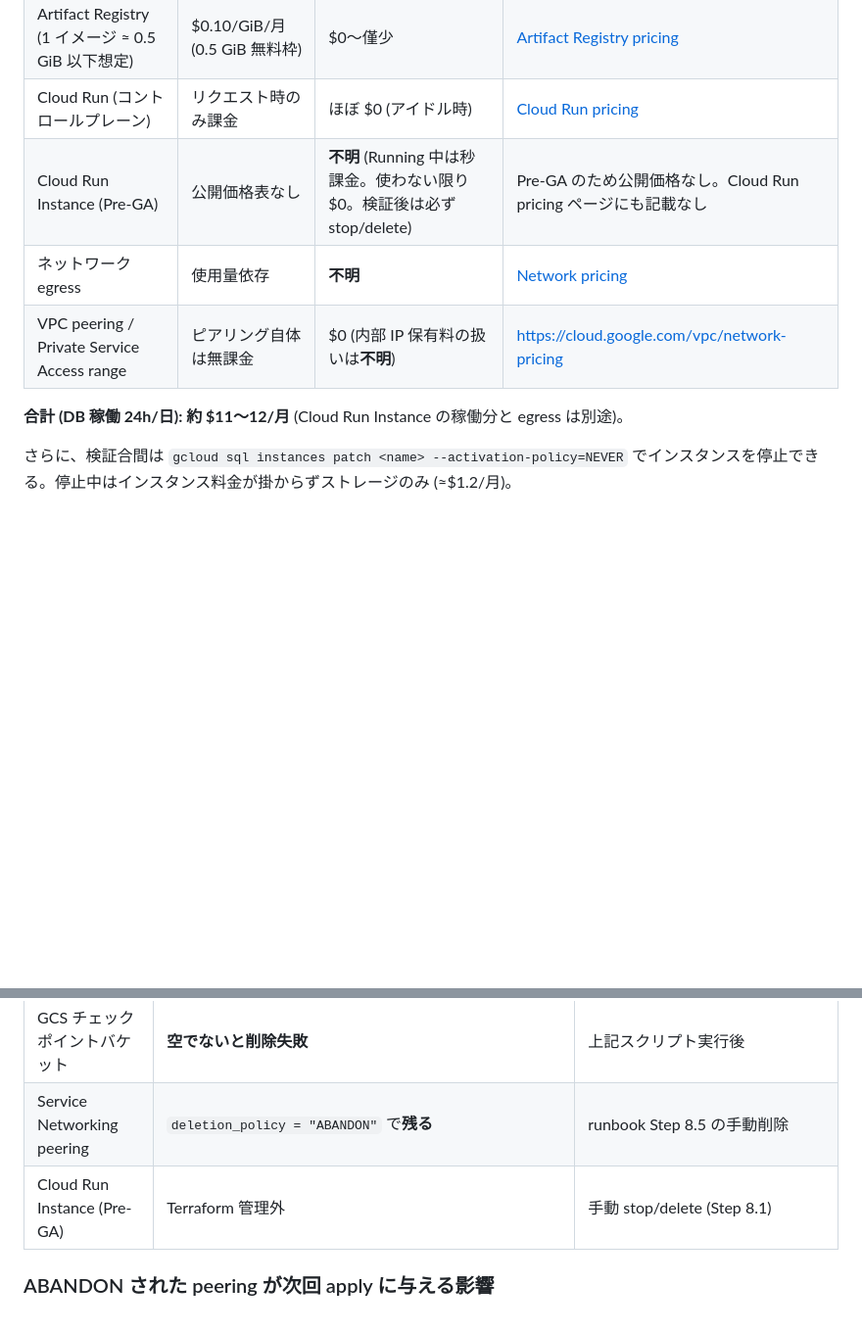
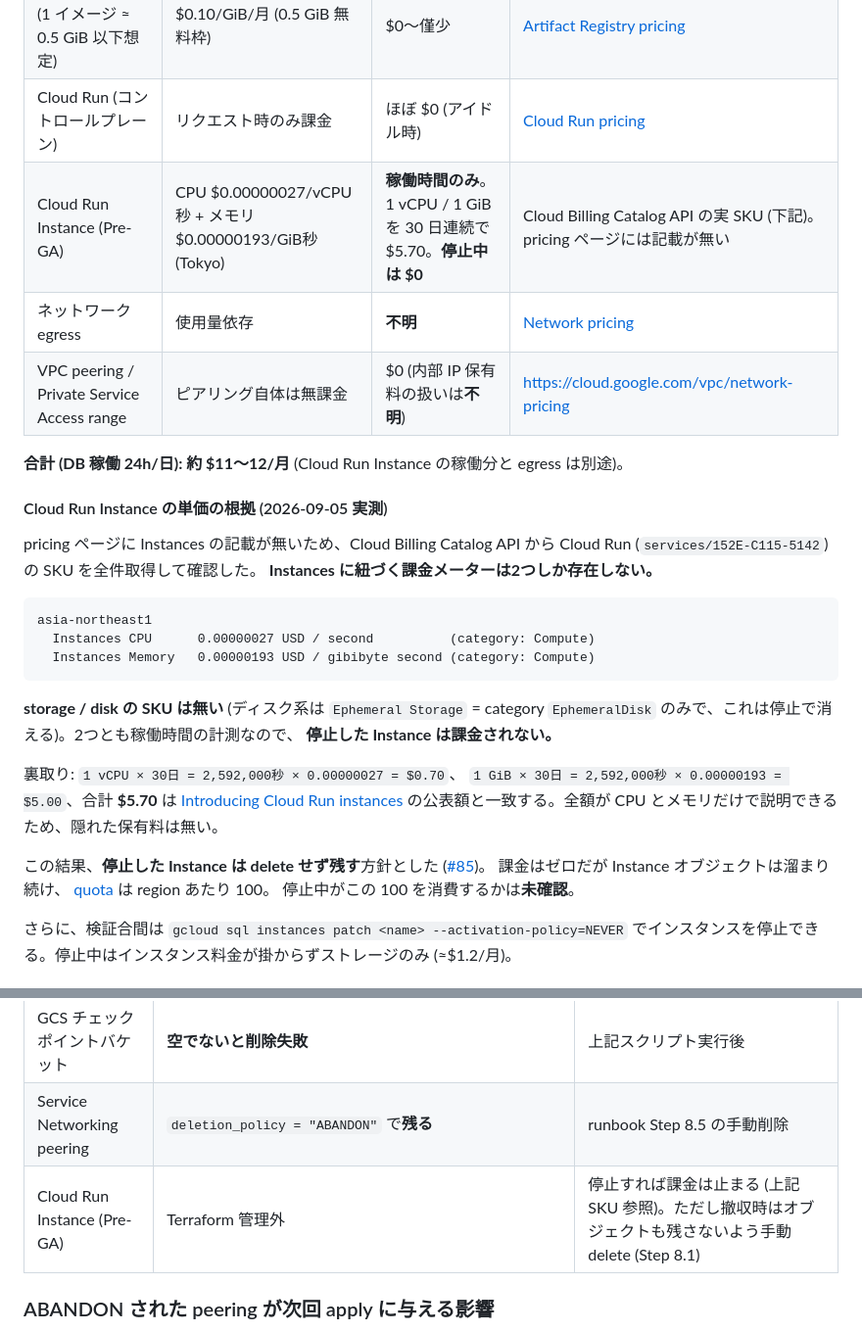
Before and after one commit to mpppk/cloud-run-dsh, a Markdown page: docs/cost.md, 2 parts joined by grey strips. Shown at 98% size. GitHub-like rendering; blank space fills up the shorter version.

````diff
--- a/docs/cost.md
+++ b/docs/cost.md
@@ -55,11 +55,38 @@ terraform -chdir=infra/terraform apply -var-file=profiles/minimal.tfvars
 | Secret Manager (シークレット 3 件 × 1 バージョン) | $0.06/バージョン/月 | $0.18 | [Secret Manager pricing](https://cloud.google.com/secret-manager/pricing) |
 | Artifact Registry (1 イメージ ≈ 0.5 GiB 以下想定) | $0.10/GiB/月 (0.5 GiB 無料枠) | $0〜僅少 | [Artifact Registry pricing](https://cloud.google.com/artifact-registry/pricing) |
 | Cloud Run (コントロールプレーン) | リクエスト時のみ課金 | ほぼ $0 (アイドル時) | [Cloud Run pricing](https://cloud.google.com/run/pricing) |
-| Cloud Run Instance (Pre-GA) | 公開価格表なし | **不明** (Running 中は秒課金。使わない限り $0。検証後は必ず stop/delete) | Pre-GA のため公開価格なし。Cloud Run pricing ページにも記載なし |
+| Cloud Run Instance (Pre-GA) | CPU $0.00000027/vCPU秒 + メモリ $0.00000193/GiB秒 (Tokyo) | **稼働時間のみ**。1 vCPU / 1 GiB を 30 日連続で $5.70。**停止中は $0** | Cloud Billing Catalog API の実 SKU (下記)。pricing ページには記載が無い |
 | ネットワーク egress | 使用量依存 | **不明** | [Network pricing](https://cloud.google.com/vpc/network-pricing) |
 | VPC peering / Private Service Access range | ピアリング自体は無課金 | $0 (内部 IP 保有料の扱いは**不明**) | https://cloud.google.com/vpc/network-pricing |
 
 **合計 (DB 稼働 24h/日): 約 $11〜12/月** (Cloud Run Instance の稼働分と egress は別途)。
+
+#### Cloud Run Instance の単価の根拠 (2026-09-05 実測)
+
+pricing ページに Instances の記載が無いため、Cloud Billing Catalog API から
+Cloud Run (`services/152E-C115-5142`) の SKU を全件取得して確認した。
+**Instances に紐づく課金メーターは2つしか存在しない。**
+
+```
+asia-northeast1
+  Instances CPU      0.00000027 USD / second          (category: Compute)
+  Instances Memory   0.00000193 USD / gibibyte second (category: Compute)
+```
+
+**storage / disk の SKU は無い** (ディスク系は `Ephemeral Storage` = category
+`EphemeralDisk` のみで、これは停止で消える)。2つとも稼働時間の計測なので、
+**停止した Instance は課金されない。**
+
+裏取り: `1 vCPU × 30日 = 2,592,000秒 × 0.00000027 = $0.70`、
+`1 GiB × 30日 = 2,592,000秒 × 0.00000193 = $5.00`、合計 **$5.70** は
+[Introducing Cloud Run instances](https://cloud.google.com/blog/products/serverless/introducing-cloud-run-instances)
+の公表額と一致する。全額が CPU とメモリだけで説明できるため、隠れた保有料は無い。
+
+この結果、**停止した Instance は delete せず残す**方針とした
+([#85](https://github.com/mpppk/cloud-run-dsh/issues/85))。
+課金はゼロだが Instance オブジェクトは溜まり続け、
+[quota](https://docs.cloud.google.com/run/quotas) は region あたり 100。
+停止中がこの 100 を消費するかは**未確認**。
 
 さらに、検証合間は `gcloud sql instances patch <name> --activation-policy=NEVER`
 でインスタンスを停止できる。停止中はインスタンス料金が掛からずストレージのみ
@@ -136,7 +163,7 @@ terraform -chdir=infra/terraform destroy
 | Cloud SQL ユーザー `dsh_app` | マイグレーション後は**削除失敗する** (テーブル＋残存権限がロールを参照。テーブルだけ落としても `DROP ROLE` が権限依存で失敗する。オープンな issue [#73](https://github.com/mpppk/cloud-run-dsh/issues/73)。2026-09-05 の撤収で実測、`DROP ROLE` までの全経路を PostgreSQL 16.9 で再実証) | `dsh_app` で `DROP OWNED` 後に `postgres` で `REVOKE` 3件、それから destroy 再実行 (破壊的操作・撤収時のみ。詳細は [deployment-runbook.md Step 8](deployment-runbook.md#step-8--teardown-stop-paying)) |
 | GCS チェックポイントバケット | **空でないと削除失敗** | 上記スクリプト実行後 |
 | Service Networking peering | `deletion_policy = "ABANDON"` で**残る** | runbook Step 8.5 の手動削除 |
-| Cloud Run Instance (Pre-GA) | Terraform 管理外 | 手動 stop/delete (Step 8.1) |
+| Cloud Run Instance (Pre-GA) | Terraform 管理外 | 停止すれば課金は止まる (上記 SKU 参照)。ただし撤収時はオブジェクトも残さないよう手動 delete (Step 8.1) |
 
 ### ABANDON された peering が次回 apply に与える影響
 
````
Also changed, not shown: docs/architecture.md (+9 -8 lines).
